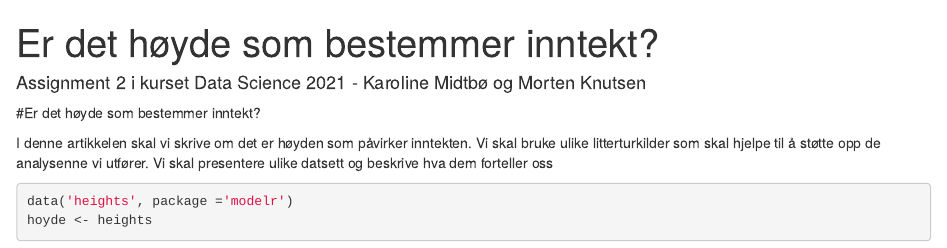
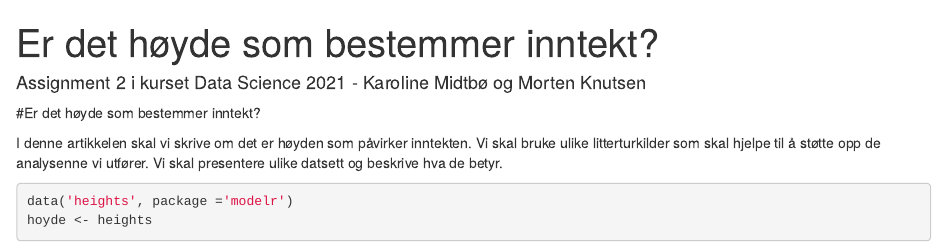
Before and after one commit to MortenKnutsen/arbkrav2_h21_mk, an R Markdown document (arbeidskrav2.Rmd): the page in a window 1100 px wide, from its top. Rendered offline with R 4.5, knitr and Pandoc, with nearby package versions; a font, style sheet, LaTeX package, included part or bibliography that could not be used is replaced or left out.

Commit message:
Branch to main

````diff
--- a/arbeidskrav2.Rmd
+++ b/arbeidskrav2.Rmd
@@ -3,7 +3,7 @@ title: "Er  det  høyde  som  bestemmer  inntekt?"
 author: Assignment 2 i kurset Data Science 2021 - Karoline Midtbø og Morten Knutsen
 affiliation: HVL
 email: 579729@stud.hvl.no 575413@stud.hvl.no
-bibliography: hoydepavirkerinntekt.bib
+bibliography: hoyde pavirker inntekten.bib
 csl: apa-no-ampersand.csl
 fontsize: 12pt
 output:
@@ -19,7 +19,7 @@ lang: nb-NO
 
 #Er det høyde som bestemmer inntekt?
 
-I denne artikkelen skal vi skrive om det er høyden som påvirker inntekten. Vi skal bruke ulike litterturkilder som skal hjelpe til å støtte opp de analysenne vi utfører. Vi skal presentere ulike datsett og beskrive hva dem forteller oss
+I denne artikkelen skal vi skrive om det er høyden som påvirker inntekten. Vi skal bruke ulike litterturkilder som skal hjelpe til å støtte opp de analysenne vi utfører. Vi skal presentere ulike datsett og beskrive hva de betyr.
 
 ```{r}
 data('heights', package ='modelr')
````
Also changed, not shown: arbeidskrav2.nb.html.
